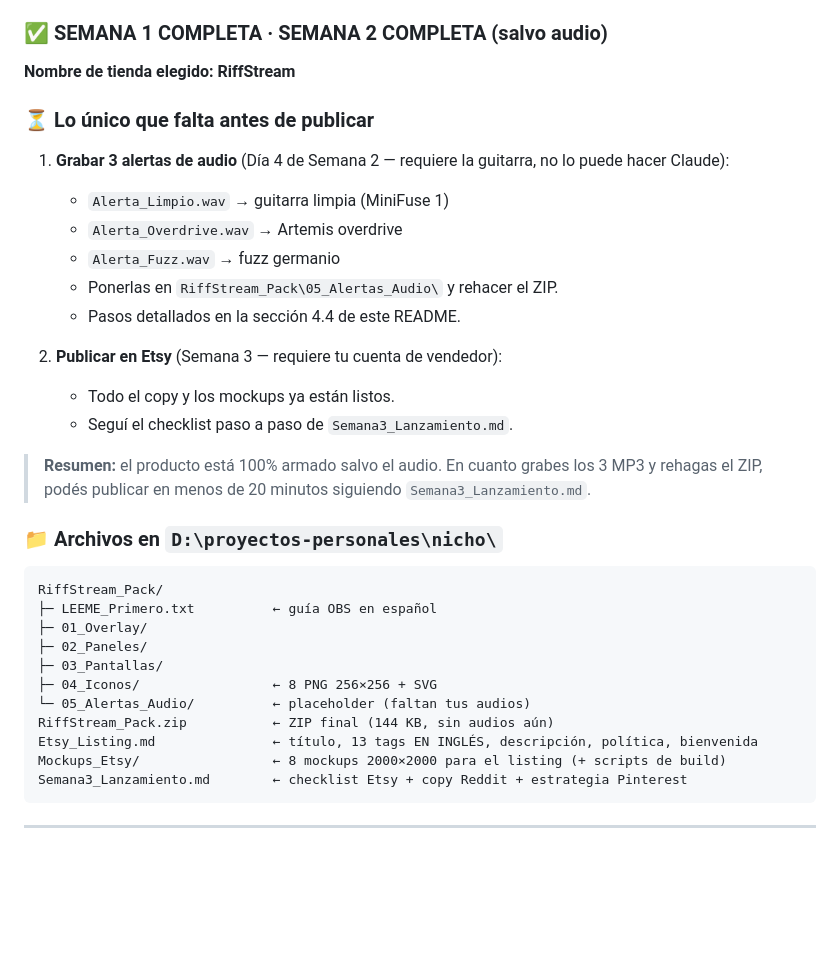
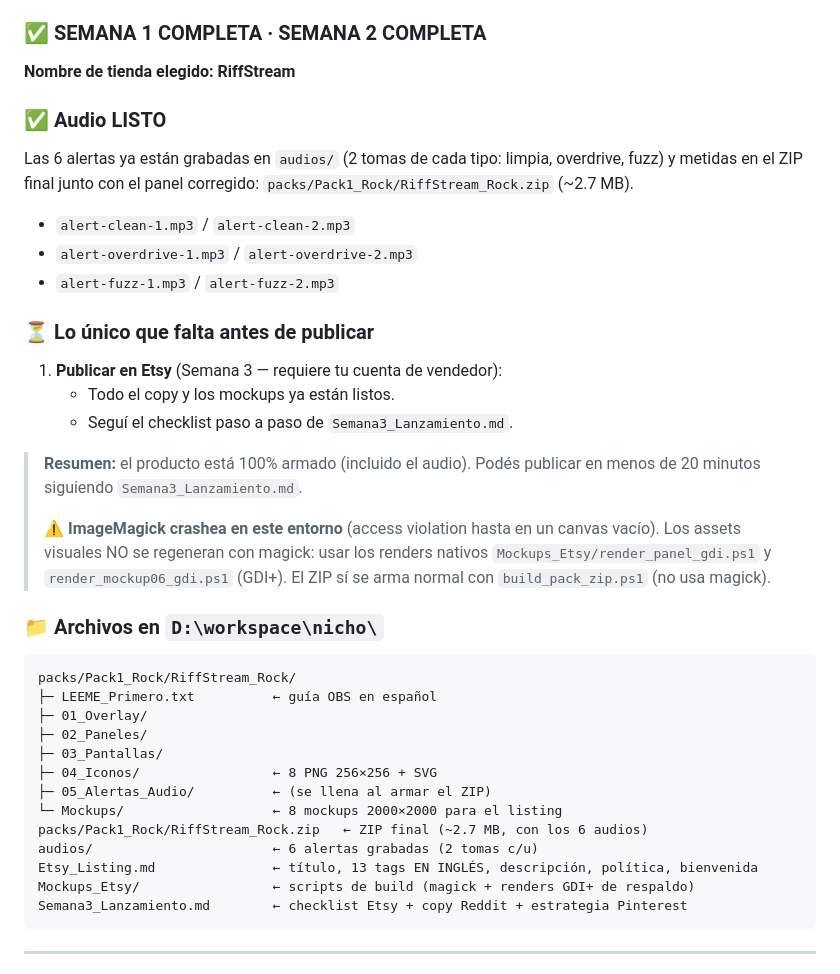
Before and after one commit to juancruzeiriz/nicho, a Markdown page: README.md, the part around the change. Drawn GitHub-style; blank space fills up the shorter version.

````diff
--- a/README.md
+++ b/README.md
@@ -72,40 +72,48 @@ El nicho de gym streamers y creadores de contenido fitness está creciendo pero
 - ✅ Mockups de Etsy: **8 imágenes 2000×2000 generadas** en `Mockups_Etsy/` (portada, qué incluye, 3 pantallas, paneles, íconos, diferenciador de audio).
 - ✅ Guía de Semana 3 (lanzamiento) lista en `Semana3_Lanzamiento.md`.
 
-### ✅ SEMANA 1 COMPLETA · SEMANA 2 COMPLETA (salvo audio)
+### ✅ SEMANA 1 COMPLETA · SEMANA 2 COMPLETA
 
 **Nombre de tienda elegido: RiffStream**
 
+### ✅ Audio LISTO
+
+Las 6 alertas ya están grabadas en `audios/` (2 tomas de cada tipo: limpia,
+overdrive, fuzz) y metidas en el ZIP final junto con el panel corregido:
+`packs/Pack1_Rock/RiffStream_Rock.zip` (~2.7 MB).
+- `alert-clean-1.mp3` / `alert-clean-2.mp3`
+- `alert-overdrive-1.mp3` / `alert-overdrive-2.mp3`
+- `alert-fuzz-1.mp3` / `alert-fuzz-2.mp3`
+
 ### ⏳ Lo único que falta antes de publicar
 
-1. **Grabar 3 alertas de audio** (Día 4 de Semana 2 — requiere la guitarra, no lo puede hacer Claude):
-   - `Alerta_Limpio.wav` → guitarra limpia (MiniFuse 1)
-   - `Alerta_Overdrive.wav` → Artemis overdrive
-   - `Alerta_Fuzz.wav` → fuzz germanio
-   - Ponerlas en `RiffStream_Pack\05_Alertas_Audio\` y rehacer el ZIP.
-   - Pasos detallados en la sección 4.4 de este README.
-
-2. **Publicar en Etsy** (Semana 3 — requiere tu cuenta de vendedor):
+1. **Publicar en Etsy** (Semana 3 — requiere tu cuenta de vendedor):
    - Todo el copy y los mockups ya están listos.
    - Seguí el checklist paso a paso de `Semana3_Lanzamiento.md`.
 
-> **Resumen:** el producto está 100% armado salvo el audio. En cuanto grabes
-> los 3 MP3 y rehagas el ZIP, podés publicar en menos de 20 minutos siguiendo
-> `Semana3_Lanzamiento.md`.
+> **Resumen:** el producto está 100% armado (incluido el audio). Podés publicar
+> en menos de 20 minutos siguiendo `Semana3_Lanzamiento.md`.
+>
+> ⚠️ **ImageMagick crashea en este entorno** (access violation hasta en un canvas
+> vacío). Los assets visuales NO se regeneran con magick: usar los renders nativos
+> `Mockups_Etsy/render_panel_gdi.ps1` y `render_mockup06_gdi.ps1` (GDI+). El ZIP sí
+> se arma normal con `build_pack_zip.ps1` (no usa magick).
 
-### 📁 Archivos en `D:\proyectos-personales\nicho\`
+### 📁 Archivos en `D:\workspace\nicho\`
 
 ```text
-RiffStream_Pack/
+packs/Pack1_Rock/RiffStream_Rock/
 ├─ LEEME_Primero.txt          ← guía OBS en español
 ├─ 01_Overlay/
 ├─ 02_Paneles/
 ├─ 03_Pantallas/
 ├─ 04_Iconos/                 ← 8 PNG 256×256 + SVG
-└─ 05_Alertas_Audio/          ← placeholder (faltan tus audios)
-RiffStream_Pack.zip           ← ZIP final (144 KB, sin audios aún)
+├─ 05_Alertas_Audio/          ← (se llena al armar el ZIP)
+└─ Mockups/                   ← 8 mockups 2000×2000 para el listing
+packs/Pack1_Rock/RiffStream_Rock.zip   ← ZIP final (~2.7 MB, con los 6 audios)
+audios/                       ← 6 alertas grabadas (2 tomas c/u)
 Etsy_Listing.md               ← título, 13 tags EN INGLÉS, descripción, política, bienvenida
-Mockups_Etsy/                 ← 8 mockups 2000×2000 para el listing (+ scripts de build)
+Mockups_Etsy/                 ← scripts de build (magick + renders GDI+ de respaldo)
 Semana3_Lanzamiento.md        ← checklist Etsy + copy Reddit + estrategia Pinterest
 ```
 
````
Also changed, not shown: Semana3_Lanzamiento.md (+21 -19 lines).
